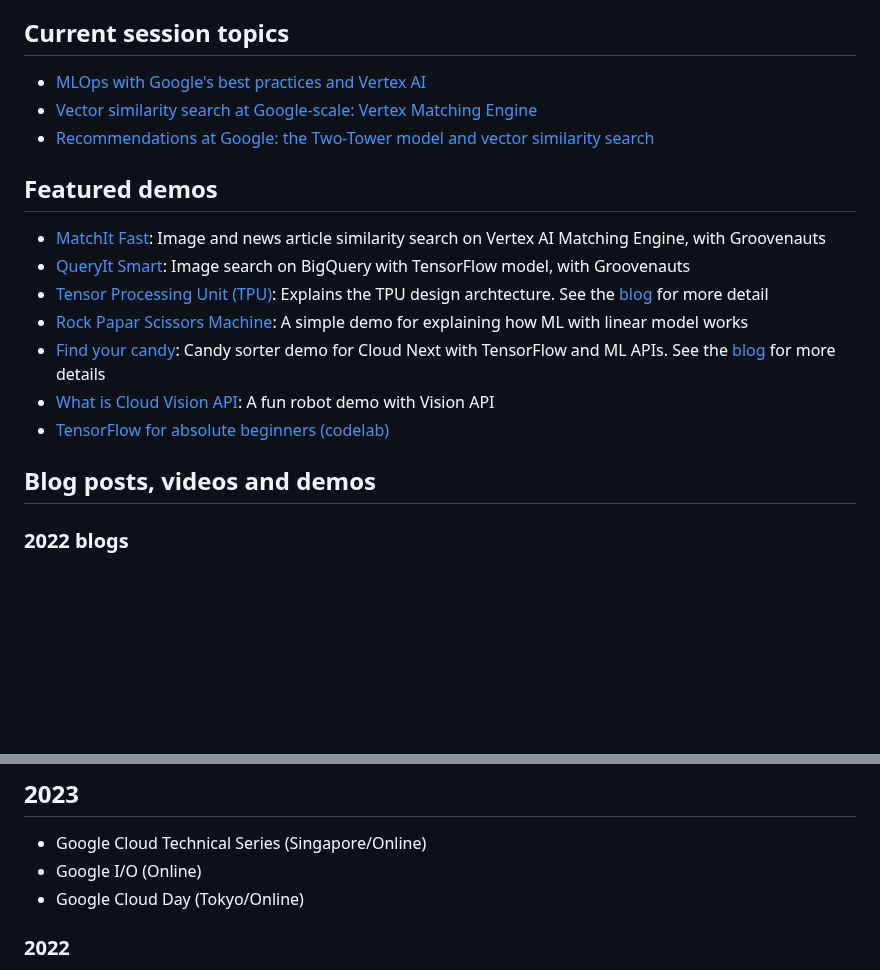
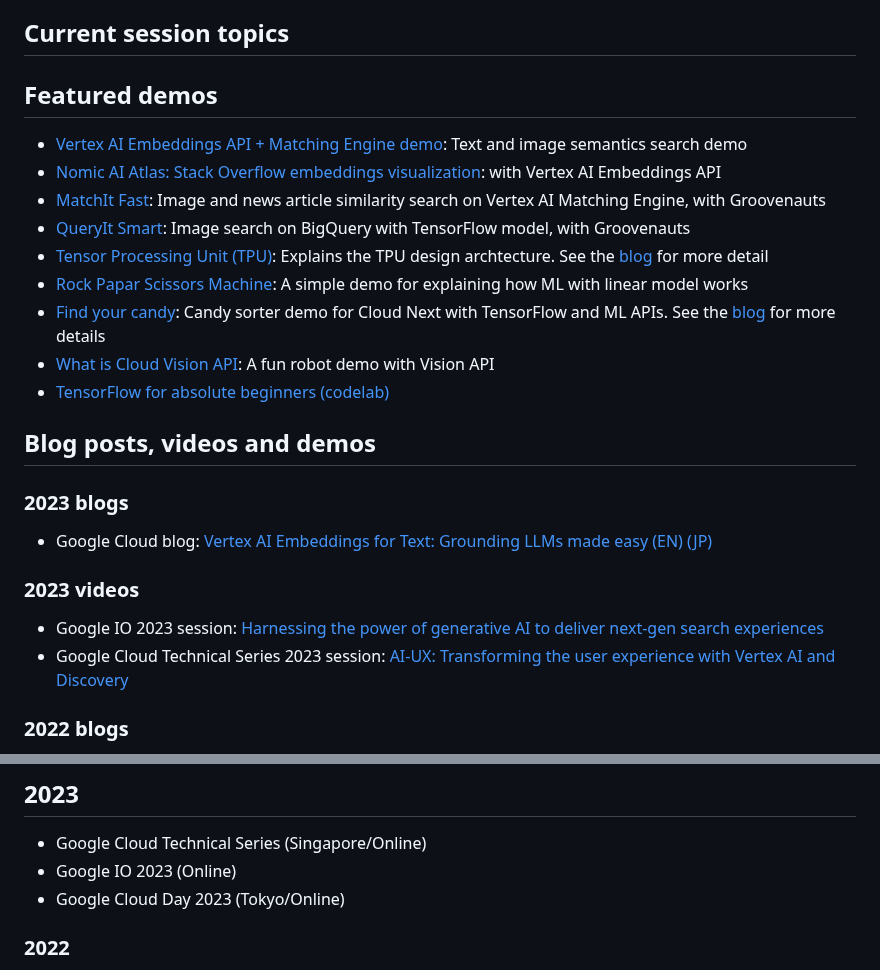
Before and after one commit to kazunori279/my-sessions-and-bio, a Markdown page: README.md, 2 parts joined by grey strips. Drawn GitHub-style; blank space fills up the shorter version.

```diff
--- a/README.md
+++ b/README.md
@@ -30,12 +30,10 @@ Google Cloudのデベロッパーアドボケイトとして、Google Cloudブ
 
 ## Current session topics
 
-- [MLOps with Google's best practices and Vertex AI](mlops.md)
-- [Vector similarity search at Google-scale: Vertex Matching Engine](vme.md)
-- [Recommendations at Google: the Two-Tower model and vector similarity search](tt.md)
-
 ## Featured demos
 
+- [Vertex AI Embeddings API + Matching Engine demo](https://ai-demos.dev/demos/matching-engine): Text and image semantics search demo
+- [Nomic AI Atlas: Stack Overflow embeddings visualization](https://atlas.nomic.ai/map/edaff028-12b5-42a0-8e8b-6430c9b8222b/bcb42818-3581-4fb5-ac30-9883d01f98ec): with Vertex AI Embeddings API
 - [MatchIt Fast](https://matchit.magellanic-clouds.com/): Image and news article similarity search on Vertex AI Matching Engine, with Groovenauts
 - [QueryIt Smart](http://queryit.magellanic-clouds.com/): Image search on BigQuery with TensorFlow model, with Groovenauts
 - [Tensor Processing Unit (TPU)](https://tpudemo.com): Explains the TPU design archtecture. See the [blog](https://cloud.google.com/blog/products/ai-machine-learning/what-makes-tpus-fine-tuned-for-deep-learning) for more detail
@@ -45,6 +43,15 @@ Google Cloudのデベロッパーアドボケイトとして、Google Cloudブ
 - [TensorFlow for absolute beginners (codelab)](https://github.com/kazunori279/TensorFlow-for-absolute-beginners)
 
 ## Blog posts, videos and demos
+
+### 2023 blogs
+
+- Google Cloud blog: [Vertex AI Embeddings for Text: Grounding LLMs made easy (EN)](https://cloud.google.com/blog/products/ai-machine-learning/how-to-use-grounding-for-your-llms-with-text-embeddings?hl=en) [(JP)](https://cloud.google.com/blog/ja/products/ai-machine-learning/how-to-use-grounding-for-your-llms-with-text-embeddings)
+
+### 2023 videos
+
+- Google IO 2023 session: [Harnessing the power of generative AI to deliver next-gen search experiences](https://www.youtube.com/watch?v=HD_xreaLKb4)
+- Google Cloud Technical Series 2023 session: [AI-UX: Transforming the user experience with Vertex AI and Discovery](https://www.youtube.com/watch?v=z7T2i2RBQzU)
 
 ### 2022 blogs
 
@@ -132,8 +139,8 @@ Google Cloudのデベロッパーアドボケイトとして、Google Cloudブ
 ## 2023
 
 - Google Cloud Technical Series (Singapore/Online)
-- Google I/O (Online)
-- Google Cloud Day (Tokyo/Online)
+- Google IO 2023 (Online)
+- Google Cloud Day 2023 (Tokyo/Online)
 
 ### 2022
 
```
